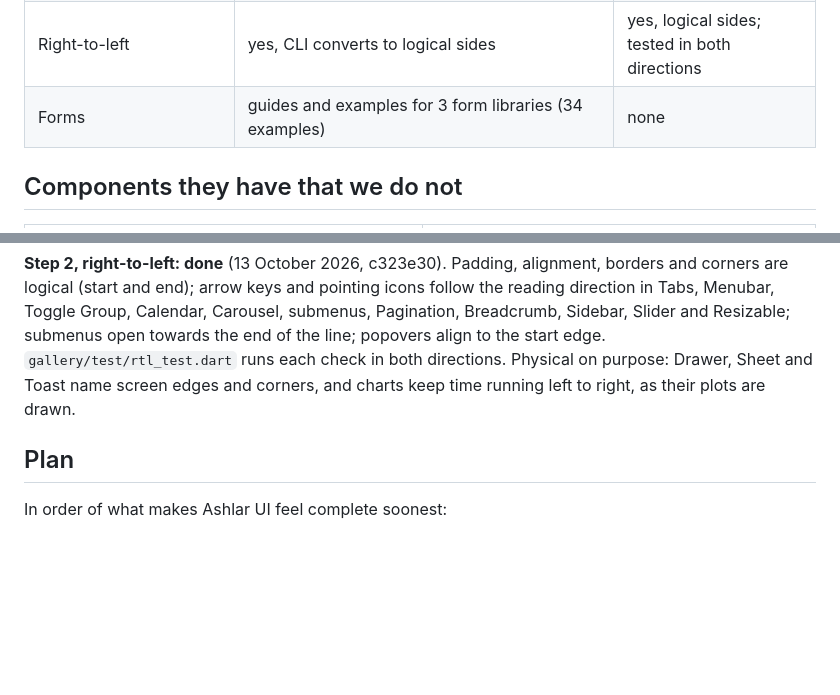
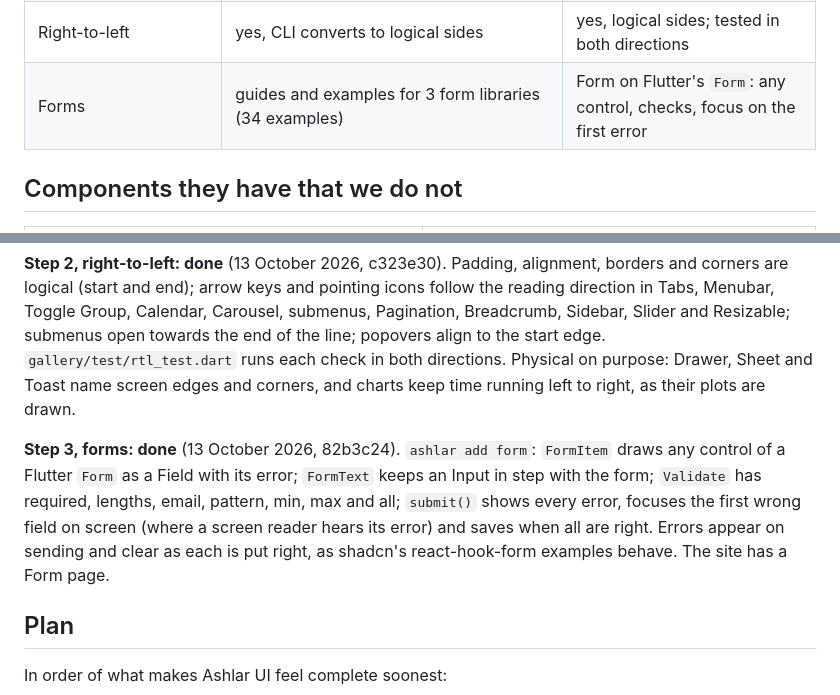
Before and after one commit to mittolabs/ashlar-ui, a Markdown page: docs/shadcn-parity.md, 2 parts joined by grey strips. GitHub-like rendering; blank space fills up the shorter version.

Commit message:
docs: record forms progress in the parity study

```diff
--- a/docs/shadcn-parity.md
+++ b/docs/shadcn-parity.md
@@ -23,7 +23,7 @@ each one's showcase covers 3 to 26 situations. Ours mostly offer one shape with
 | Primitive bases | 3: Radix, Base UI (default since July), React Aria | Flutter's widgets layer |
 | CLI commands | 15: init, add, apply, build, diff, docs, eject, info, mcp, migrate, preset, search, view, registry, dry run | 3: init, add, list |
 | Right-to-left | yes, CLI converts to logical sides | yes, logical sides; tested in both directions |
-| Forms | guides and examples for 3 form libraries (34 examples) | none |
+| Forms | guides and examples for 3 form libraries (34 examples) | Form on Flutter's `Form`: any control, checks, focus on the first error |
 
 ## Components they have that we do not
 
@@ -148,6 +148,13 @@ popovers align to the start edge. `gallery/test/rtl_test.dart` runs each check i
 directions. Physical on purpose: Drawer, Sheet and Toast name screen edges and corners, and
 charts keep time running left to right, as their plots are drawn.
 
+**Step 3, forms: done** (13 October 2026, 82b3c24). `ashlar add form`: `FormItem` draws
+any control of a Flutter `Form` as a Field with its error; `FormText` keeps an Input in step
+with the form; `Validate` has required, lengths, email, pattern, min, max and all;
+`submit()` shows every error, focuses the first wrong field on screen (where a screen reader
+hears its error) and saves when all are right. Errors appear on sending and clear as each
+is put right, as shadcn's react-hook-form examples behave. The site has a Form page.
+
 ## Plan
 
 In order of what makes Ashlar UI feel complete soonest:
```
